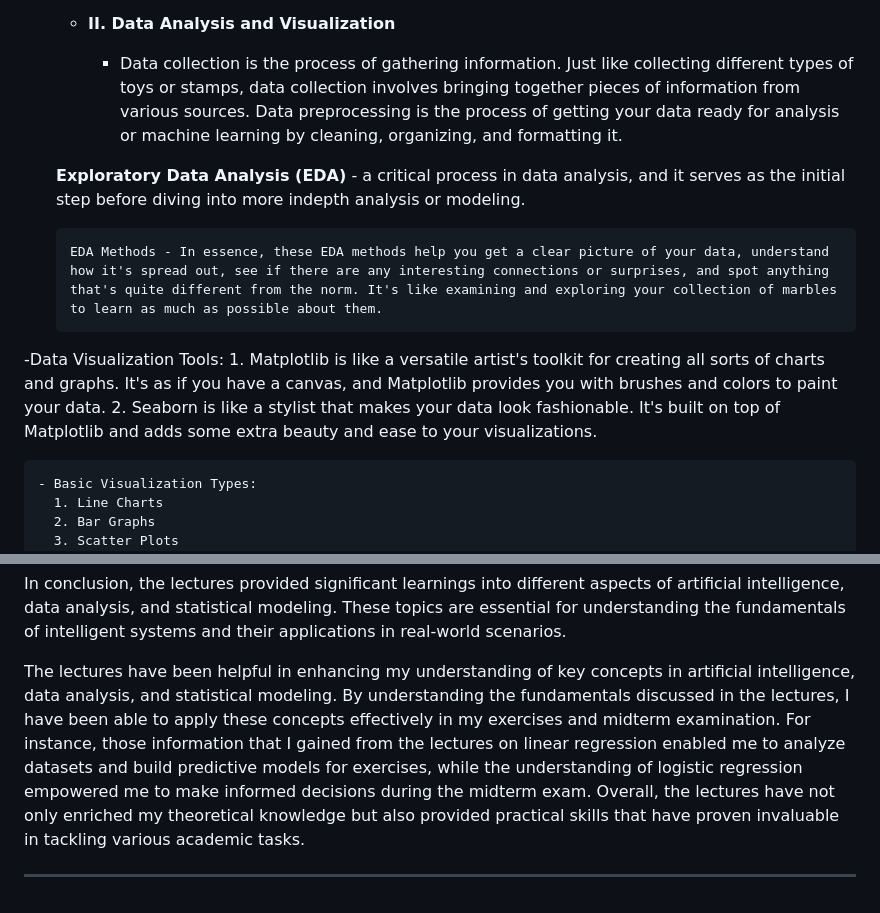
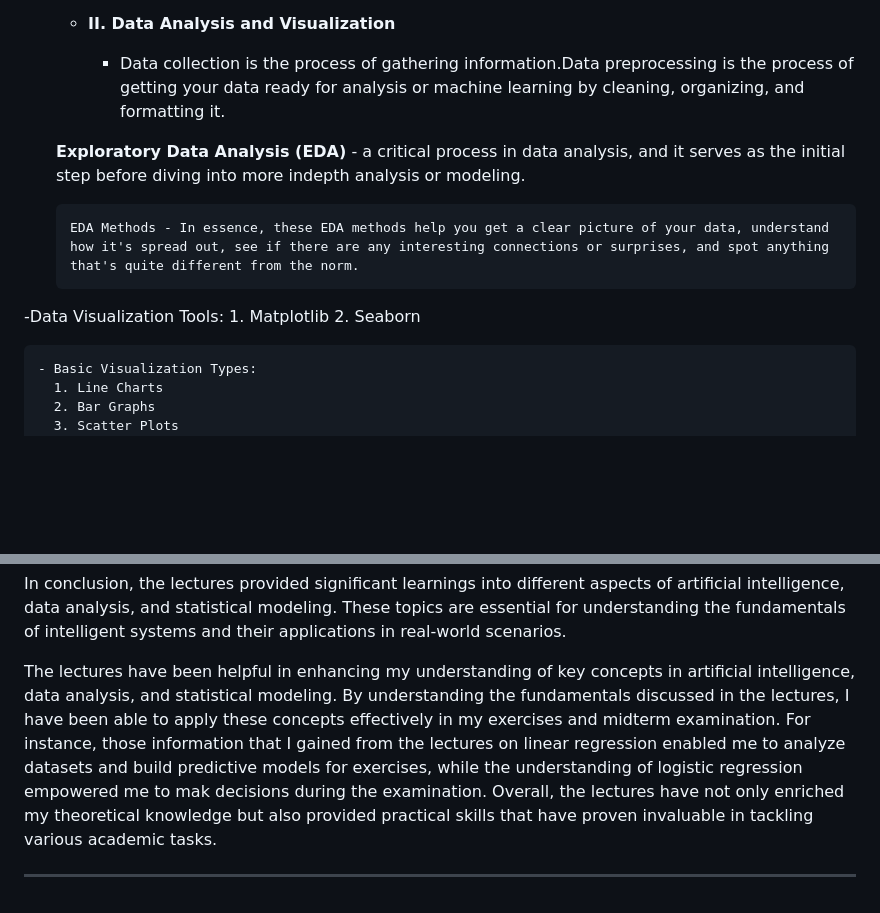
Before and after one commit to rozumary/Introduction-to-Intelligent-System, a Markdown page: README.md, 2 parts joined by grey strips. GitHub-like rendering; blank space fills up the shorter version.

```diff
--- a/README.md
+++ b/README.md
@@ -34,15 +34,15 @@ Welcome to my own portfolio. Here are the compilations of the lectures, activiti
 
 
   - **II. Data Analysis and Visualization**
-    - Data collection is the process of gathering information. Just like collecting different types of toys or stamps, data collection involves bringing together pieces of information from various sources. Data preprocessing is the process of getting your data ready for analysis or machine learning by cleaning, organizing, and formatting it.
+    - Data collection is the process of gathering information.Data preprocessing is the process of getting your data ready for analysis or machine learning by cleaning, organizing, and formatting it.
 
    **Exploratory Data Analysis (EDA)** - a critical process in data analysis, and it serves as the initial step before diving into more indepth analysis or modeling.
 
-      EDA Methods - In essence, these EDA methods help you get a clear picture of your data, understand how it's spread out, see if there are any interesting connections or surprises, and spot anything that's quite different from the norm. It's like examining and exploring your collection of marbles to learn as much as possible about them.
+      EDA Methods - In essence, these EDA methods help you get a clear picture of your data, understand how it's spread out, see if there are any interesting connections or surprises, and spot anything that's quite different from the norm.
 
 -Data Visualization Tools:
-      1. Matplotlib is like a versatile artist's toolkit for creating all sorts of charts and graphs. It's as if you have a canvas, and Matplotlib provides you with brushes and colors to paint your data.
-      2. Seaborn is like a stylist that makes your data look fashionable. It's built on top of Matplotlib and adds some extra beauty and ease to your visualizations.
+      1. Matplotlib
+      2. Seaborn
 
     - Basic Visualization Types:
       1. Line Charts
@@ -115,6 +115,6 @@ Welcome to my own portfolio. Here are the compilations of the lectures, activiti
 
 In conclusion, the lectures provided significant learnings into different aspects of artificial intelligence, data analysis, and statistical modeling. These topics are essential for understanding the fundamentals of intelligent systems and their applications in real-world scenarios.
 
-The lectures have been helpful in enhancing my understanding of key concepts in artificial intelligence, data analysis, and statistical modeling. By understanding the fundamentals discussed in the lectures, I have been able to apply these concepts effectively in my exercises and midterm examination. For instance, those information that I gained from the lectures on linear regression enabled me to analyze datasets and build predictive models for exercises, while the understanding of logistic regression empowered me to make informed decisions during the midterm exam. Overall, the lectures have not only enriched my theoretical knowledge but also provided practical skills that have proven invaluable in tackling various academic tasks.
+The lectures have been helpful in enhancing my understanding of key concepts in artificial intelligence, data analysis, and statistical modeling. By understanding the fundamentals discussed in the lectures, I have been able to apply these concepts effectively in my exercises and midterm examination. For instance, those information that I gained from the lectures on linear regression enabled me to analyze datasets and build predictive models for exercises, while the understanding of logistic regression empowered me to mak decisions during the examination. Overall, the lectures have not only enriched my theoretical knowledge but also provided practical skills that have proven invaluable in tackling various academic tasks.
 
 ---
```
